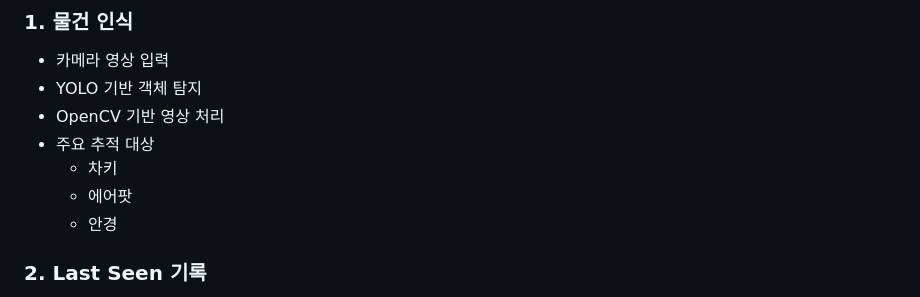
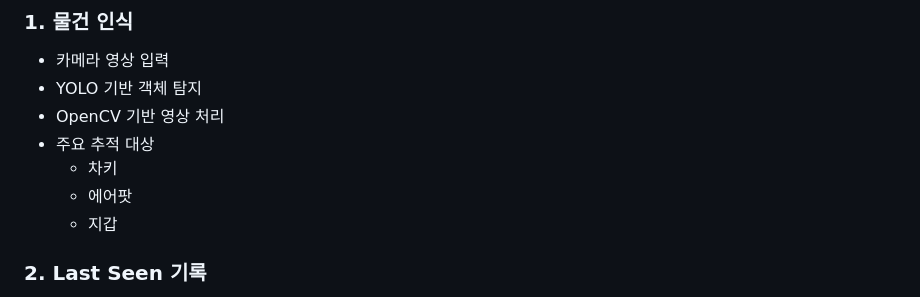
Before and after one commit to dev-gabin/Retrace-Project, a Markdown page: README.md, the part around the change. Rendered like a GitHub page.

Commit message:
Update tracked items in README

```diff
--- a/README.md
+++ b/README.md
@@ -23,7 +23,7 @@ Retrace는 카메라를 이용해 공간 속 물건을 지속적으로 관찰하
 - 주요 추적 대상
   - 차키
   - 에어팟
-  - 안경
+  - 지갑
 
 ### 2. Last Seen 기록
 
```
